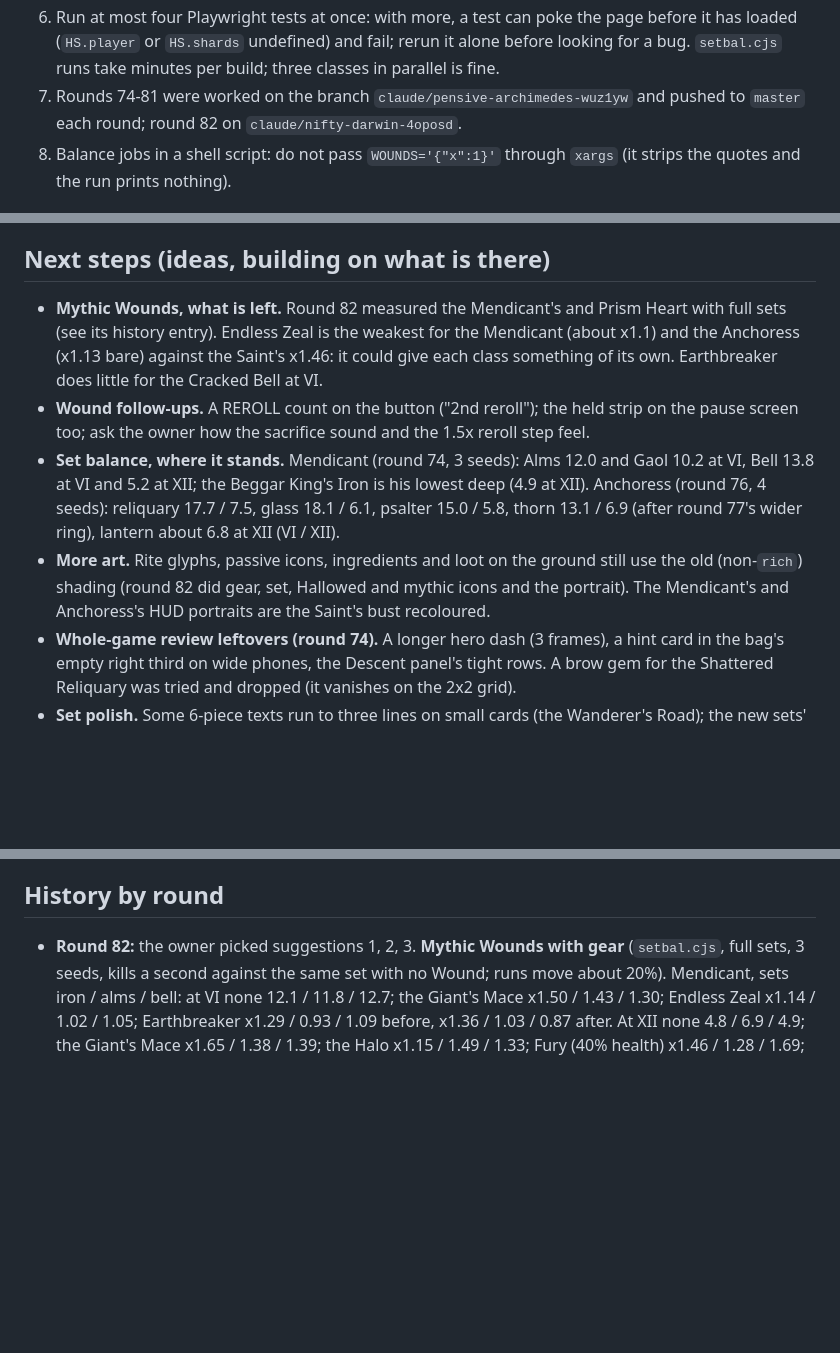
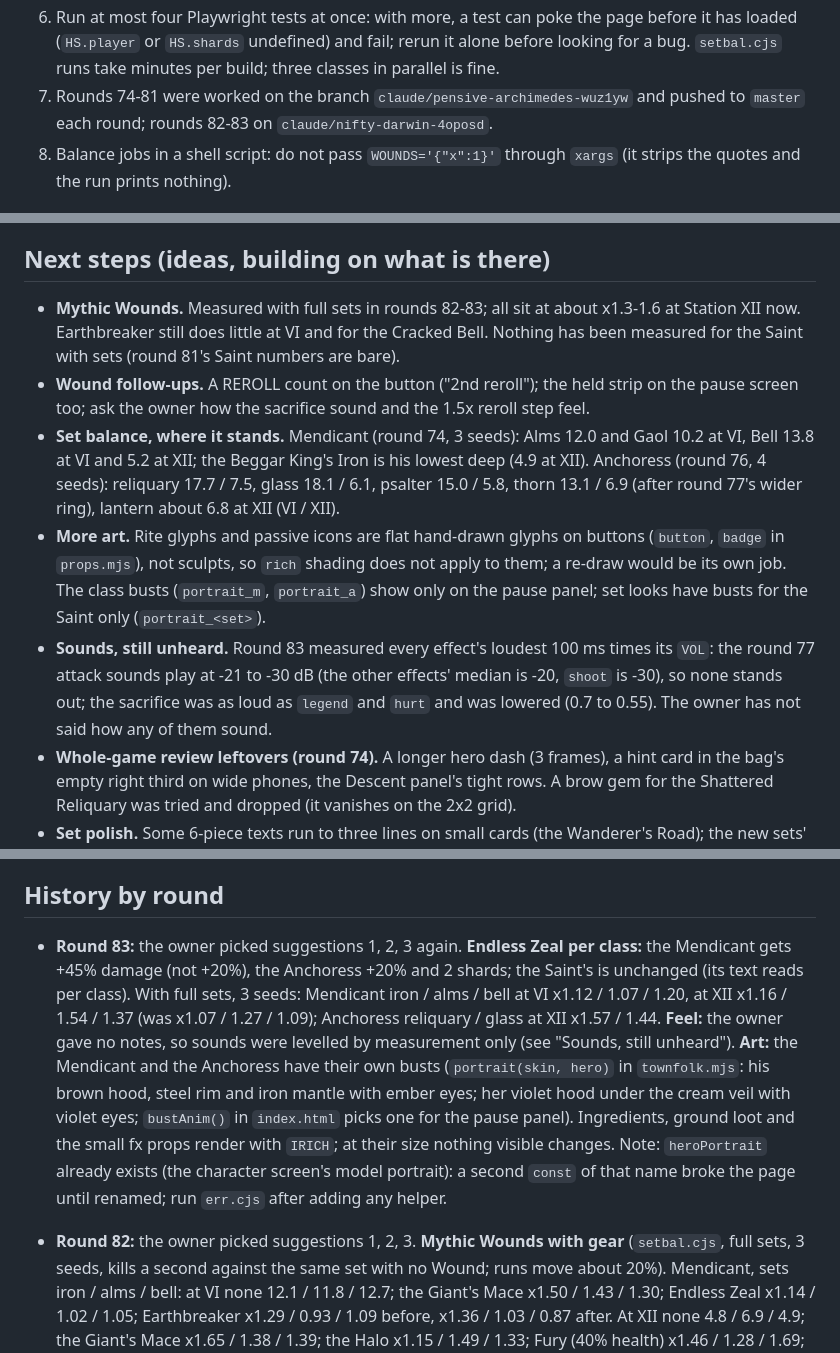
Before and after one commit to dankashay123/Scarlet-Tether, a Markdown page: docs/HANDOFF.md, 3 parts joined by grey strips. Rendered like a GitHub page; blank space fills up the shorter version.

Commit message:
Round 83: notes
Co-Authored-By: Claude Fable 5.2 <noreply@anthropic.com>
Claude-Session: https://claude.ai/code/session_01Rm2nV8C5Yx1Wz6E2HV5zET

```diff
--- a/docs/HANDOFF.md
+++ b/docs/HANDOFF.md
@@ -37,7 +37,7 @@ see "The owner's preferences".) When the owner answers with numbers
    fail; rerun it alone before looking for a bug. `setbal.cjs` runs take
    minutes per build; three classes in parallel is fine.
 7. Rounds 74-81 were worked on the branch `claude/pensive-archimedes-wuz1yw`
-   and pushed to `master` each round; round 82 on `claude/nifty-darwin-4oposd`.
+   and pushed to `master` each round; rounds 82-83 on `claude/nifty-darwin-4oposd`.
 8. Balance jobs in a shell script: do not pass `WOUNDS='{"x":1}'` through
    `xargs` (it strips the quotes and the run prints nothing).
 
@@ -248,11 +248,10 @@ Desktop works with keys. 55-60 fps in dense crowds on a phone.
 
 ## Next steps (ideas, building on what is there)
 
-- **Mythic Wounds, what is left.** Round 82 measured the Mendicant's and
-  Prism Heart with full sets (see its history entry). Endless Zeal is the
-  weakest for the Mendicant (about x1.1) and the Anchoress (x1.13 bare)
-  against the Saint's x1.46: it could give each class something of its own.
-  Earthbreaker does little for the Cracked Bell at VI.
+- **Mythic Wounds.** Measured with full sets in rounds 82-83; all sit at
+  about x1.3-1.6 at Station XII now. Earthbreaker still does little at VI
+  and for the Cracked Bell. Nothing has been measured for the Saint with
+  sets (round 81's Saint numbers are bare).
 - **Wound follow-ups.** A REROLL count on the button ("2nd reroll"); the
   held strip on the pause screen too; ask the owner how the sacrifice sound
   and the 1.5x reroll step feel.
@@ -261,10 +260,16 @@ Desktop works with keys. 55-60 fps in dense crowds on a phone.
   Iron is his lowest deep (4.9 at XII). Anchoress (round 76, 4 seeds):
   reliquary 17.7 / 7.5, glass 18.1 / 6.1, psalter 15.0 / 5.8, thorn 13.1 /
   6.9 (after round 77's wider ring), lantern about 6.8 at XII (VI / XII).
-- **More art.** Rite glyphs, passive icons, ingredients and loot on the
-  ground still use the old (non-`rich`) shading (round 82 did gear, set,
-  Hallowed and mythic icons and the portrait). The Mendicant's and
-  Anchoress's HUD portraits are the Saint's bust recoloured.
+- **More art.** Rite glyphs and passive icons are flat hand-drawn glyphs
+  on buttons (`button`, `badge` in `props.mjs`), not sculpts, so `rich`
+  shading does not apply to them; a re-draw would be its own job. The class
+  busts (`portrait_m`, `portrait_a`) show only on the pause panel; set looks
+  have busts for the Saint only (`portrait_<set>`).
+- **Sounds, still unheard.** Round 83 measured every effect's loudest 100 ms
+  times its `VOL`: the round 77 attack sounds play at -21 to -30 dB (the
+  other effects' median is -20, `shoot` is -30), so none stands out; the
+  sacrifice was as loud as `legend` and `hurt` and was lowered (0.7 to
+  0.55). The owner has not said how any of them sound.
 - **Whole-game review leftovers (round 74).** A longer hero dash (3
   frames), a hint card in the bag's empty right third on wide phones, the
   Descent panel's tight rows. A brow gem for the Shattered Reliquary was
@@ -336,6 +341,22 @@ Desktop works with keys. 55-60 fps in dense crowds on a phone.
    elites, no dashing) with their own leaderboard.
 
 ## History by round
+
+- **Round 83:** the owner picked suggestions 1, 2, 3 again. **Endless Zeal
+  per class:** the Mendicant gets +45% damage (not +20%), the Anchoress
+  +20% and 2 shards; the Saint's is unchanged (its text reads per class).
+  With full sets, 3 seeds: Mendicant iron / alms / bell at VI x1.12 / 1.07 /
+  1.20, at XII x1.16 / 1.54 / 1.37 (was x1.07 / 1.27 / 1.09); Anchoress
+  reliquary / glass at XII x1.57 / 1.44. **Feel:** the owner gave no notes,
+  so sounds were levelled by measurement only (see "Sounds, still unheard").
+  **Art:** the Mendicant and the Anchoress have their own busts
+  (`portrait(skin, hero)` in `townfolk.mjs`: his brown hood, steel rim and
+  iron mantle with ember eyes; her violet hood under the cream veil with
+  violet eyes; `bustAnim()` in `index.html` picks one for the pause panel).
+  Ingredients, ground loot and the small fx props render with `IRICH`; at
+  their size nothing visible changes. Note: `heroPortrait` already exists
+  (the character screen's model portrait): a second `const` of that name
+  broke the page until renamed; run `err.cjs` after adding any helper.
 
 - **Round 82:** the owner picked suggestions 1, 2, 3. **Mythic Wounds with
   gear** (`setbal.cjs`, full sets, 3 seeds, kills a second against the same
```
Also changed, not shown: other parts of docs/HANDOFF.md (+1 -1 lines), CLAUDE.md (+1 -1 lines).
